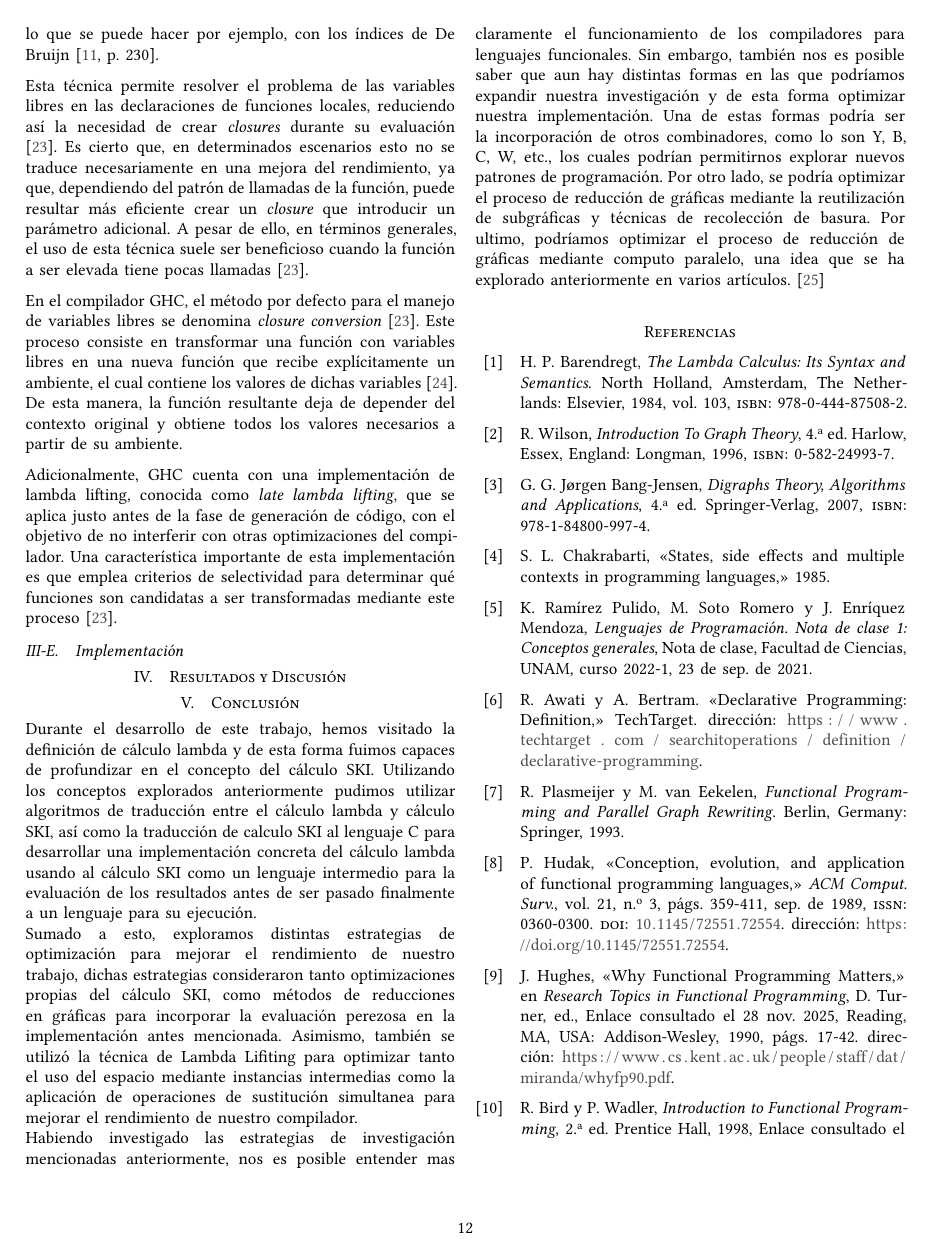
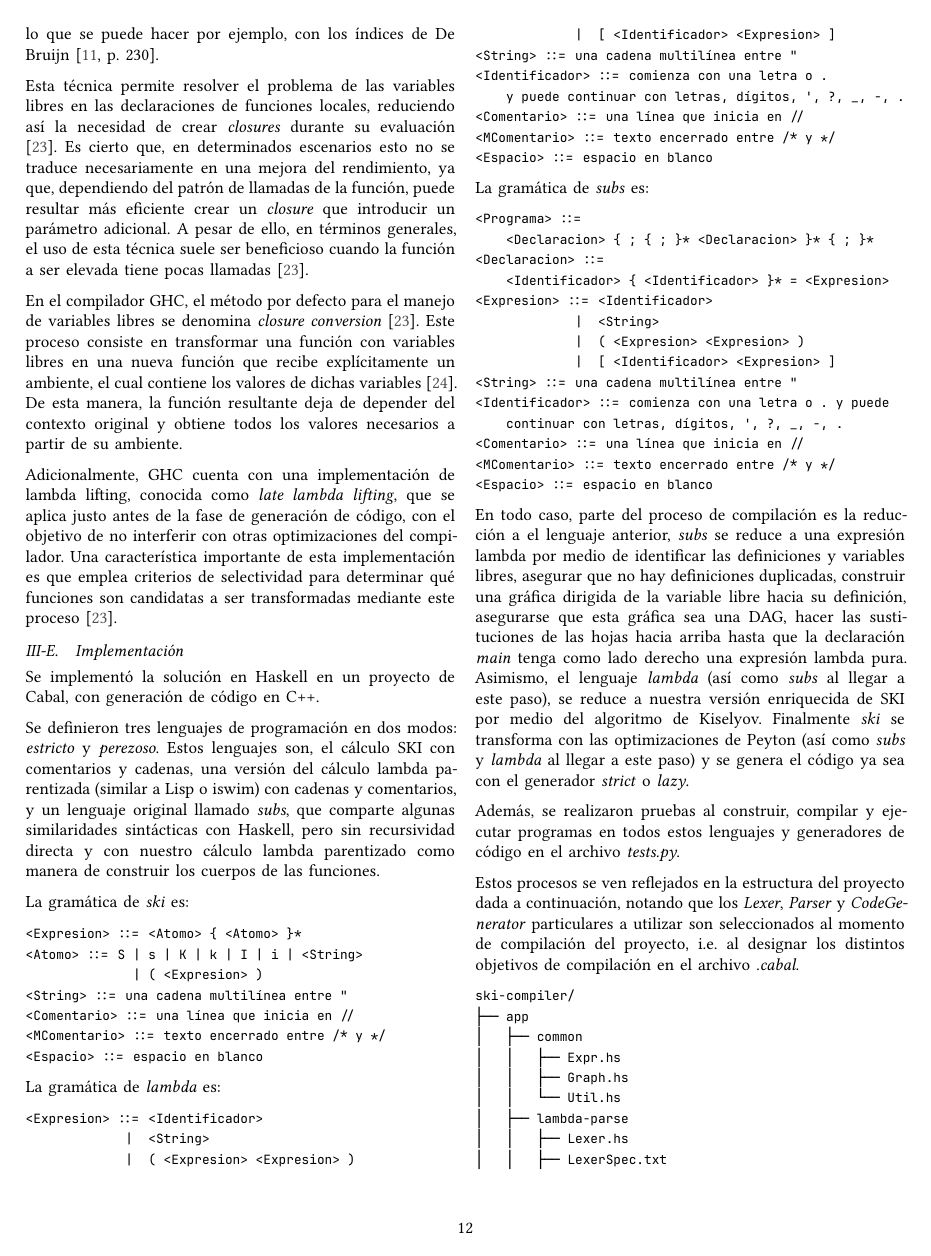
Before and after one commit to srp-mx/lenguajes-funcionales-modernos, a LaTeX paper (reporte/latex/main.tex, which reads reporte/latex/subs/implementacion/overview.tex, reporte/latex/util/configuracion.sty): page 12 of 13 before the commit and page 12 of 15 after it. Compiled offline with XeLaTeX.

Commit message:
Implementacion en el reporte

```diff
--- /dev/null
+++ b/reporte/latex/subs/implementacion/overview.tex
@@ -0,0 +1,114 @@
+\documentclass[main.tex]{subfiles}
+\usepackage{util/estilo}
+
+\begin{document}
+
+Se implementó la solución en Haskell en un proyecto de Cabal, con generación de
+código en C++.
+
+Se definieron tres lenguajes de programación en dos modos: \textit{estricto}
+y \textit{perezoso}. Estos lenguajes son, el cálculo SKI con comentarios y
+cadenas, una versión del cálculo lambda parentizada (similar a Lisp o iswim)
+con cadenas y comentarios, y un lenguaje original llamado \textit{subs}, que
+comparte algunas similaridades sintácticas con Haskell, pero sin recursividad
+directa y con nuestro cálculo lambda parentizado como manera de construir los
+cuerpos de las funciones.
+
+La gramática de \textit{ski} es:
+\begin{verbatim}
+<Expresion> ::= <Atomo> { <Atomo> }*
+<Atomo> ::= S | s | K | k | I | i | <String>
+              | ( <Expresion> )
+<String> ::= una cadena multilínea entre "
+<Comentario> ::= una línea que inicia en //
+<MComentario> ::= texto encerrado entre /* y */
+<Espacio> ::= espacio en blanco
+\end{verbatim}
+
+La gramática de \textit{lambda} es:
+\begin{verbatim}
+<Expresion> ::= <Identificador>
+             |  <String>
+             |  ( <Expresion> <Expresion> )
+             |  [ <Identificador> <Expresion> ]
+<String> ::= una cadena multilínea entre "
+<Identificador> ::= comienza con una letra o .
+    y puede continuar con letras, dígitos, ', ?, _, -, .
+<Comentario> ::= una línea que inicia en //
+<MComentario> ::= texto encerrado entre /* y */
+<Espacio> ::= espacio en blanco
+\end{verbatim}
+
+La gramática de \textit{subs} es:
+\begin{verbatim}
+<Programa> ::=
+    <Declaracion> { ; { ; }* <Declaracion> }* { ; }*
+<Declaracion> ::=
+    <Identificador> { <Identificador> }* = <Expresion>
+<Expresion> ::= <Identificador>
+             |  <String>
+             |  ( <Expresion> <Expresion> )
+             |  [ <Identificador> <Expresion> ]
+<String> ::= una cadena multilínea entre "
+<Identificador> ::= comienza con una letra o . y puede
+    continuar con letras, dígitos, ', ?, _, -, .
+<Comentario> ::= una línea que inicia en //
+<MComentario> ::= texto encerrado entre /* y */
+<Espacio> ::= espacio en blanco
+\end{verbatim}
+
+En todo caso, parte del proceso de compilación es la reducción a el lenguaje
+anterior, \textit{subs} se reduce a una expresión lambda por medio de
+identificar las definiciones y variables libres, asegurar que no hay
+definiciones duplicadas, construir una gráfica dirigida de la variable libre
+hacia su definición, asegurarse que esta gráfica sea una DAG, hacer las
+sustituciones de las hojas hacia arriba hasta que la declaración \textit{main}
+tenga como lado derecho una expresión lambda pura. Asimismo, el lenguaje
+\textit{lambda} (así como \textit{subs} al llegar a este paso), se reduce a
+nuestra versión enriquecida de SKI por medio del algoritmo de Kiselyov.
+Finalmente \textit{ski} se transforma con las optimizaciones de Peyton (así
+como \textit{subs} y \textit{lambda} al llegar a este paso) y se genera el
+código ya sea con el generador \textit{strict} o \textit{lazy}.
+
+Además, se realizaron pruebas al construir, compilar y ejecutar programas en
+todos estos lenguajes y generadores de código en el archivo \textit{tests.py}.
+
+Estos procesos se ven reflejados en la estructura del proyecto dada a
+continuación, notando que los \textit{Lexer}, \textit{Parser} y
+\textit{CodeGenerator} particulares a utilizar son seleccionados al momento de
+compilación del proyecto, i.e. al designar los distintos objetivos de
+compilación en el archivo \textit{.cabal}.
+\begin{verbatim}
+ski-compiler/
+├── app
+│   ├── common
+│   │   ├── Expr.hs
+│   │   ├── Graph.hs
+│   │   └── Util.hs
+│   ├── lambda-parse
+│   │   ├── Lexer.hs
+│   │   ├── LexerSpec.txt
+│   │   ├── Parser.hs
+│   │   └── util
+│   │       ├── Kiselyov.hs
+│   │       ├── LambdaDesugar.hs
+│   │       ├── Lambda.hs
+│   │       └── LambdaParser.hs
+│   ├── lazy
+│   │   └── CodeGenerator.hs
+│   ├── Main.hs
+│   ├── ski-parse
+│   │   ├── Lexer.hs
+│   │   ├── LexerSpec.txt
+│   │   └── Parser.hs
+│   ├── strict
+│   │   └── CodeGenerator.hs
+│   └── subs-parse
+│       ├── Lexer.hs
+│       ├── LexerSpec.txt
+│       └── Parser.hs
+├── CHANGELOG.md
+├── LICENSE
+├── ski-compiler.cabal
+└── tests.py
+\end{verbatim}
--- a/reporte/latex/util/configuracion.sty
+++ b/reporte/latex/util/configuracion.sty
@@ -7,7 +7,7 @@
 %% Fuentes tipográficas
 \setmainfont{Libertinus Serif}
 \setsansfont{Libertinus Sans}
-\setmonofont{JetBrains Mono}
+\setmonofont{JetBrains Mono}[Scale=0.75]
 
 %% La letra grande al inicio del contenido
 \renewcommand{\LettrineFontHook}{\bfseries}
```
Also changed, not shown: reporte/latex/main.tex (+1 -0 lines), reporte/latex/referencias.bib (+9 -0 lines), reporte/latex/subs/implementacion/overview.tex (53 more changed lines).
